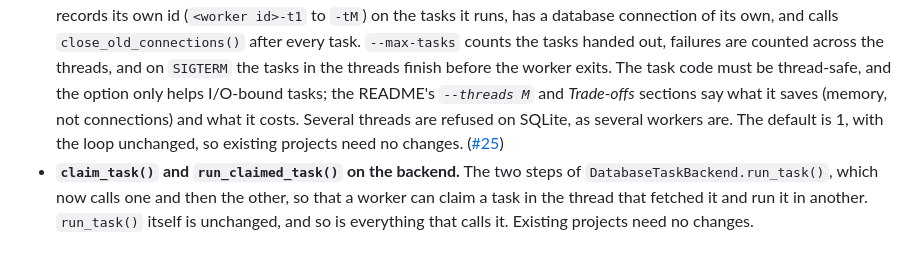
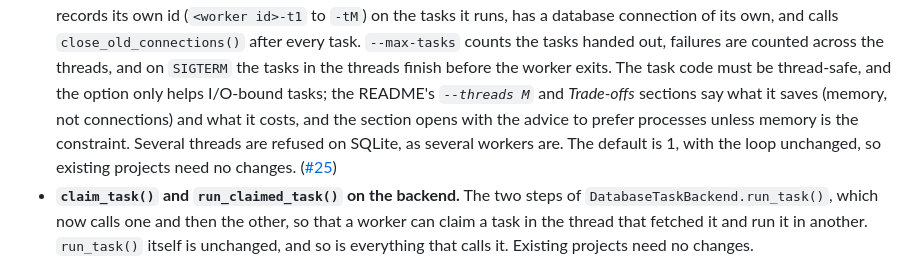
Before and after one commit to tokibito/django-database-task, a Markdown page: CHANGELOG.md, the part around the change. GitHub-like rendering.

```diff
--- a/CHANGELOG.md
+++ b/CHANGELOG.md
@@ -17,7 +17,9 @@
   across the threads, and on `SIGTERM` the tasks in the threads finish
   before the worker exits. The task code must be thread-safe, and the option
   only helps I/O-bound tasks; the README's *`--threads M`* and *Trade-offs*
-  sections say what it saves (memory, not connections) and what it costs.
+  sections say what it saves (memory, not connections) and what it costs,
+  and the section opens with the advice to prefer processes unless memory
+  is the constraint.
   Several threads are refused on SQLite, as several workers are. The default
   is 1, with the loop unchanged, so existing projects need no changes.
   ([#25](https://github.com/tokibito/django-database-task/issues/25))
```
Also changed, not shown: README.md (+8 -1 lines).
